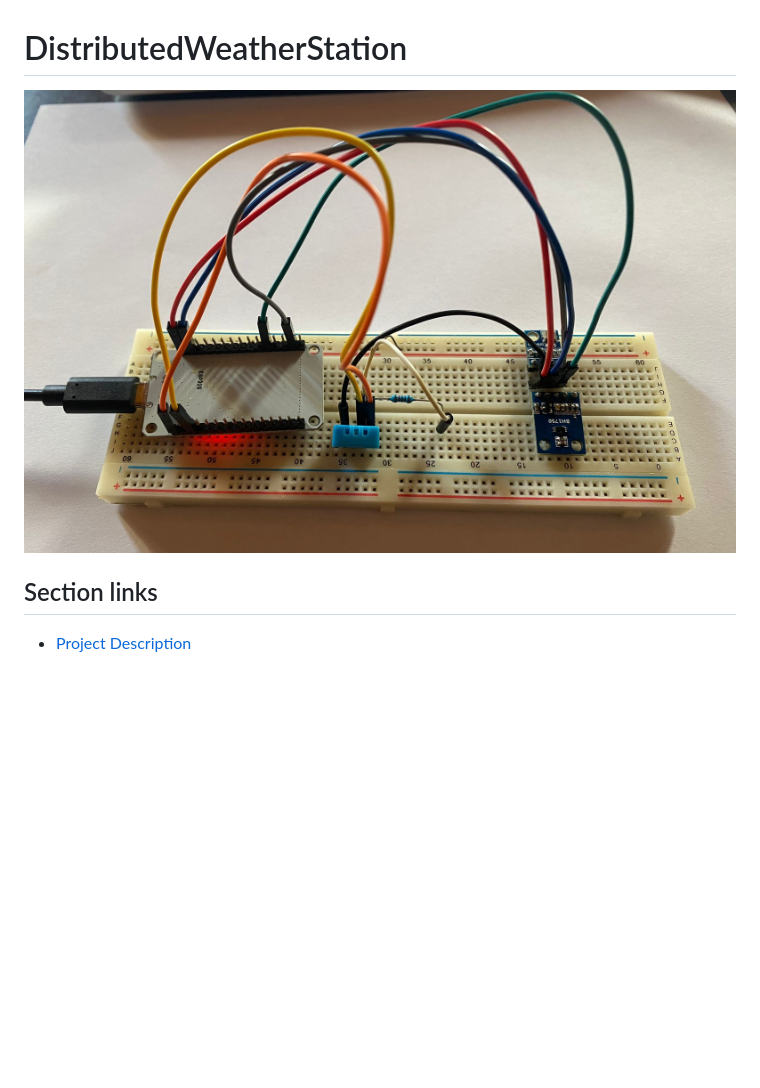
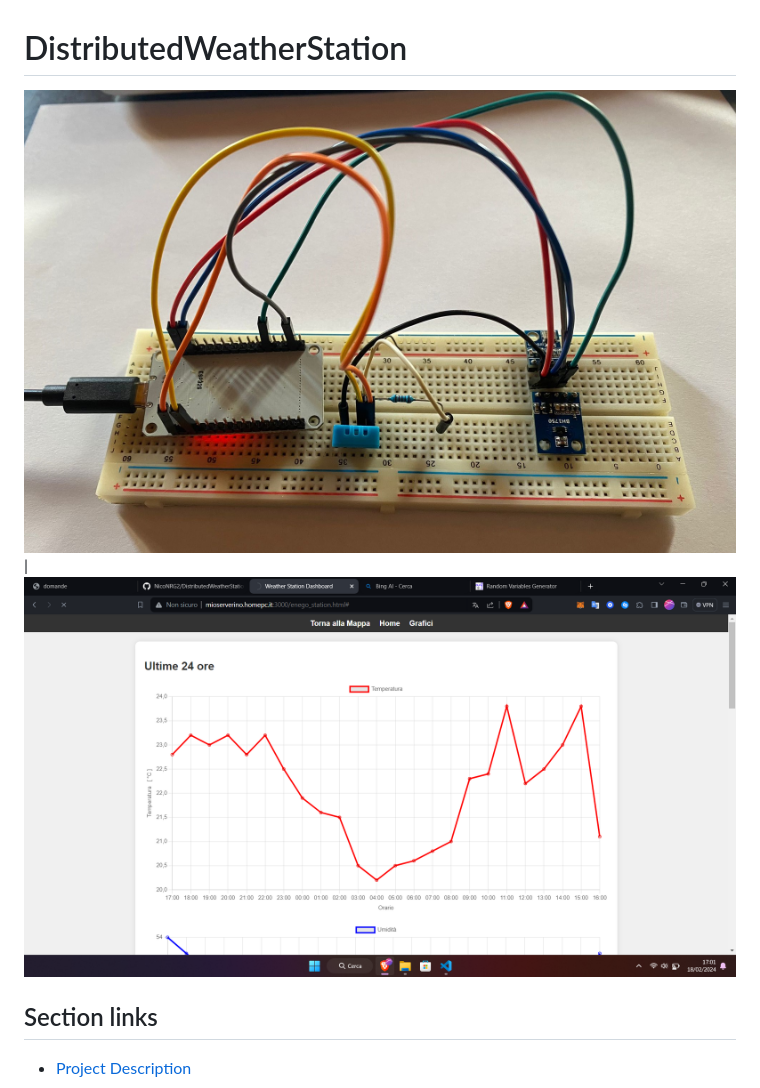
Before and after one commit to NicoNRG2/DistributedWeatherStation, a Markdown page: README.md, the part around the change. Rendered like a GitHub page; pictures changed too: images/screenSito.png (added); blank space fills up the shorter version.

Commit message:
add image

```diff
--- a/README.md
+++ b/README.md
@@ -1,5 +1,5 @@
 # DistributedWeatherStation
-![Station Image](/images/StationImage.jpg)
+![Station Image](/images/StationImage.jpg) | ![Station Image](/images/screenSito.png)
 ## Section links
 - [Project Description](#Project-Description)
 - [Features](#Features)
```
